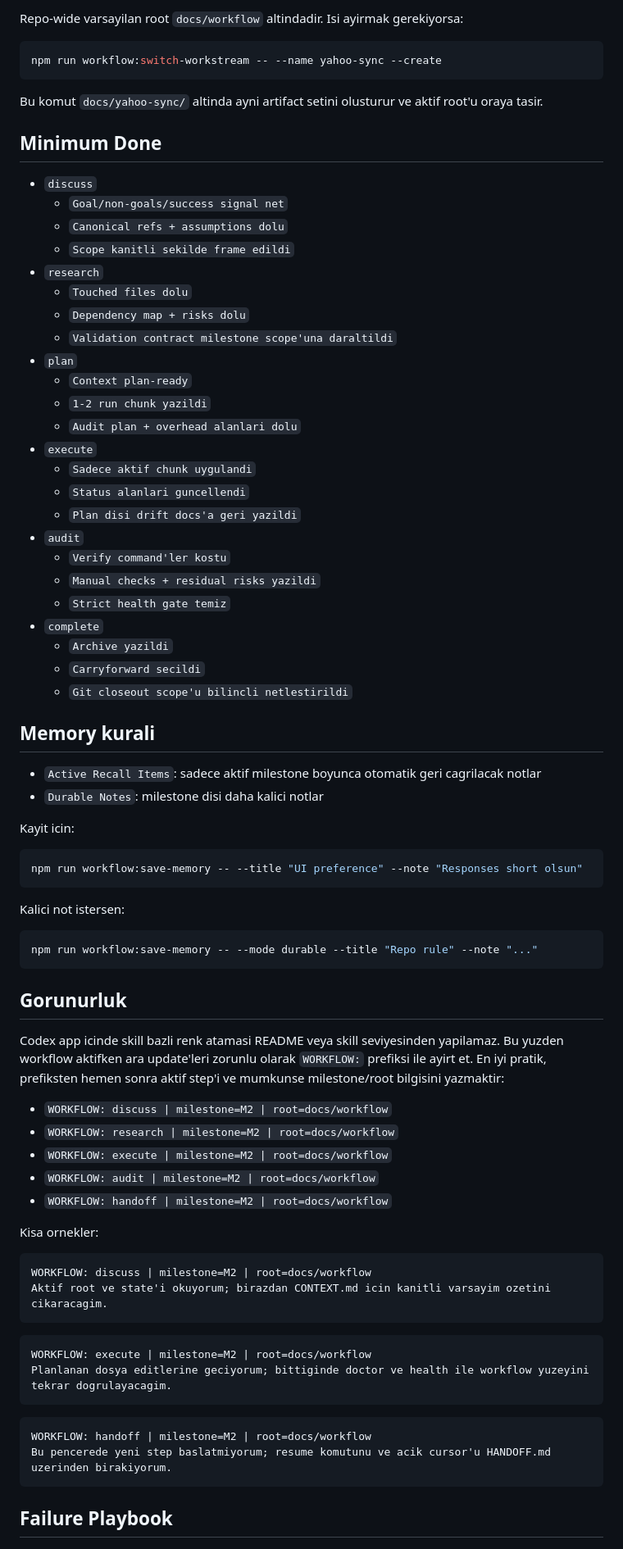
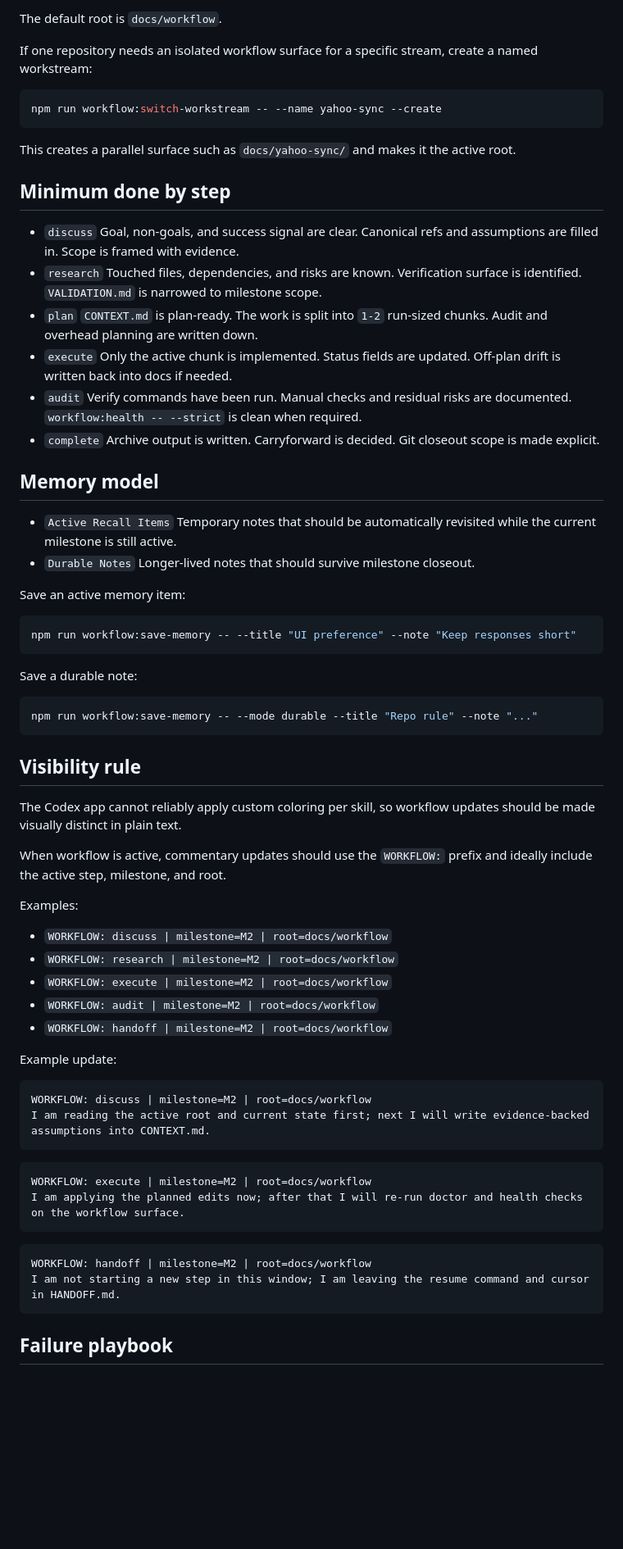
Before and after one commit to aydoganberk/Raiola, a Markdown page: skill/README.md, the part around one of its changes. Shown at 82% size. GitHub-like rendering; blank space fills up the shorter version.

Commit message:
Translate skill README to English

````diff
--- a/skill/README.md
+++ b/skill/README.md
@@ -118,62 +147,67 @@ npm run workflow:forensics
 
-Repo-wide varsayilan root `docs/workflow` altindadir.
-Isi ayirmak gerekiyorsa:
+The default root is `docs/workflow`.
+
+If one repository needs an isolated workflow surface for a specific stream, create a named workstream:
 
 ```bash
 npm run workflow:switch-workstream -- --name yahoo-sync --create
 ```
 
-Bu komut `docs/yahoo-sync/` altinda ayni artifact setini olusturur ve aktif root'u oraya tasir.
+This creates a parallel surface such as `docs/yahoo-sync/` and makes it the active root.
 
-## Minimum Done
+## Minimum done by step
 
 - `discuss`
-  - `Goal/non-goals/success signal net`
-  - `Canonical refs + assumptions dolu`
-  - `Scope kanitli sekilde frame edildi`
+  Goal, non-goals, and success signal are clear.
+  Canonical refs and assumptions are filled in.
+  Scope is framed with evidence.
 - `research`
-  - `Touched files dolu`
-  - `Dependency map + risks dolu`
-  - `Validation contract milestone scope'una daraltildi`
+  Touched files, dependencies, and risks are known.
+  Verification surface is identified.
+  `VALIDATION.md` is narrowed to milestone scope.
 - `plan`
-  - `Context plan-ready`
-  - `1-2 run chunk yazildi`
-  - `Audit plan + overhead alanlari dolu`
+  `CONTEXT.md` is plan-ready.
+  The work is split into `1-2` run-sized chunks.
+  Audit and overhead planning are written down.
 - `execute`
-  - `Sadece aktif chunk uygulandi`
-  - `Status alanlari guncellendi`
-  - `Plan disi drift docs'a geri yazildi`
+  Only the active chunk is implemented.
+  Status fields are updated.
+  Off-plan drift is written back into docs if needed.
 - `audit`
-  - `Verify command'ler kostu`
-  - `Manual checks + residual risks yazildi`
-  - `Strict health gate temiz`
+  Verify commands have been run.
+  Manual checks and residual risks are documented.
+  `workflow:health -- --strict` is clean when required.
 - `complete`
-  - `Archive yazildi`
-  - `Carryforward secildi`
-  - `Git closeout scope'u bilincli netlestirildi`
+  Archive output is written.
+  Carryforward is decided.
+  Git closeout scope is made explicit.
 
-## Memory kurali
+## Memory model
 
-- `Active Recall Items`: sadece aktif milestone boyunca otomatik geri cagrilacak notlar
-- `Durable Notes`: milestone disi daha kalici notlar
+- `Active Recall Items`
+  Temporary notes that should be automatically revisited while the current milestone is still active.
+- `Durable Notes`
+  Longer-lived notes that should survive milestone closeout.
 
-Kayit icin:
+Save an active memory item:
 
 ```bash
-npm run workflow:save-memory -- --title "UI preference" --note "Responses short olsun"
+npm run workflow:save-memory -- --title "UI preference" --note "Keep responses short"
 ```
 
-Kalici not istersen:
+Save a durable note:
 
 ```bash
 npm run workflow:save-memory -- --mode durable --title "Repo rule" --note "..."
 ```
 
-## Gorunurluk
+## Visibility rule
 
-Codex app icinde skill bazli renk atamasi README veya skill seviyesinden yapilamaz.
-Bu yuzden workflow aktifken ara update'leri zorunlu olarak `WORKFLOW:` prefiksi ile ayirt et.
-En iyi pratik, prefiksten hemen sonra aktif step'i ve mumkunse milestone/root bilgisini yazmaktir:
+The Codex app cannot reliably apply custom coloring per skill, so workflow updates should be made visually distinct in plain text.
+
+When workflow is active, commentary updates should use the `WORKFLOW:` prefix and ideally include the active step, milestone, and root.
+
+Examples:
 
 - `WORKFLOW: discuss | milestone=M2 | root=docs/workflow`
 - `WORKFLOW: research | milestone=M2 | root=docs/workflow`
@@ -181,23 +215,23 @@ En iyi pratik, prefiksten hemen sonra aktif step'i ve mumkunse milestone/root bi
 - `WORKFLOW: audit | milestone=M2 | root=docs/workflow`
 - `WORKFLOW: handoff | milestone=M2 | root=docs/workflow`
 
-Kisa ornekler:
+Example update:
 
 ```text
 WORKFLOW: discuss | milestone=M2 | root=docs/workflow
-Aktif root ve state'i okuyorum; birazdan CONTEXT.md icin kanitli varsayim ozetini cikaracagim.
+I am reading the active root and current state first; next I will write evidence-backed assumptions into CONTEXT.md.
 ```
 
 ```text
 WORKFLOW: execute | milestone=M2 | root=docs/workflow
-Planlanan dosya editlerine geciyorum; bittiginde doctor ve health ile workflow yuzeyini tekrar dogrulayacagim.
+I am applying the planned edits now; after that I will re-run doctor and health checks on the workflow surface.
 ```
 
 ```text
 WORKFLOW: handoff | milestone=M2 | root=docs/workflow
-Bu pencerede yeni step baslatmiyorum; resume komutunu ve acik cursor'u HANDOFF.md uzerinden birakiyorum.
+I am not starting a new step in this window; I am leaving the resume command and cursor in HANDOFF.md.
 ```
 
-## Failure Playbook
+## Failure playbook
 
 - `Hash drift`
````
Also changed, not shown: other parts of skill/README.md (+108 -79 lines).
